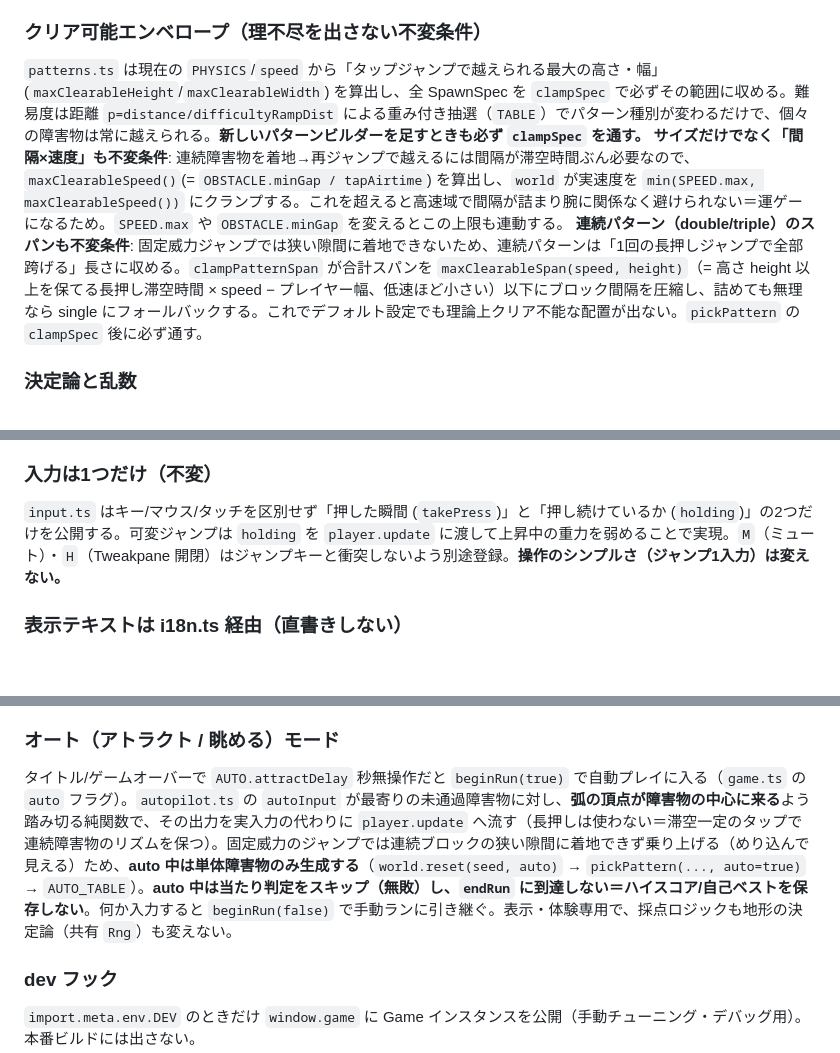
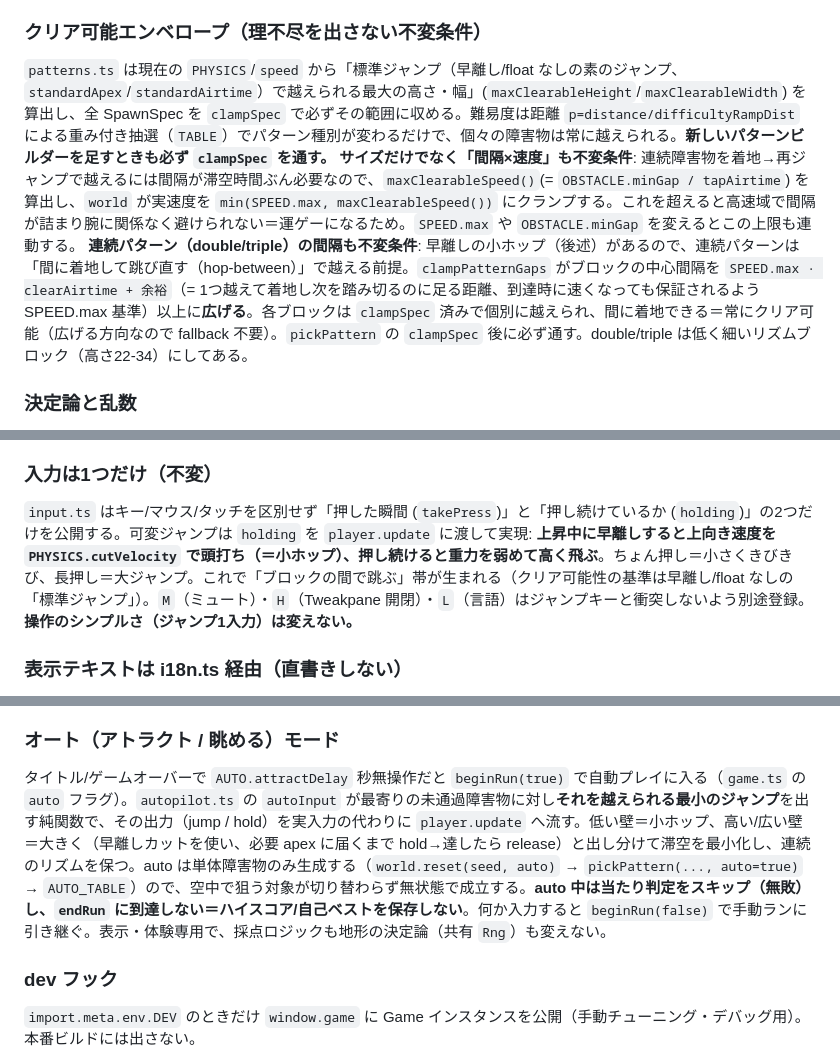
Before and after one commit to uto-usui/hop-runner, a Markdown page: CLAUDE.md, 3 parts joined by grey strips. Drawn GitHub-style; blank space fills up the shorter version.

Commit message:
docs: document the variable jump (short hop) and hop-between in CLAUDE.md
intent(claude-md): 可変ジャンプ（早離しカット）と連続パターンの新しい不変条件を引き継ぐ
decision(claude-md): 入力節にちょん押し=小ホップ/長押し=大ジャンプを追記。エンベロープ節を「標準ジャンプ」基準＋gapベース hop-between 保証（clampPatternGaps）に更新。autopilot は最小ジャンプ制御と明記

Co-Authored-By: Claude Opus 4.8 (1M context) <noreply@anthropic.com>

```diff
--- a/CLAUDE.md
+++ b/CLAUDE.md
@@ -44,9 +44,9 @@ pnpm typecheck  # tsc --noEmit（型チェックのみ）
 squash & stretch・トレイル・shake・zoom・パララックスは**描画専用**で、当たり判定・採点には絶対に影響させない。描画は `背景(camera外=全面塗りでフレームクリア兼用) → camera(shake/zoom)内で 地面・障害物・オーブ・プレイヤー・パーティクル → ビネット/フラッシュ/浮遊点/HUD(camera外)` の順。HUD やフラッシュを camera 内に入れると揺れて読めなくなる。
 
 ### クリア可能エンベロープ（理不尽を出さない不変条件）
-`patterns.ts` は現在の `PHYSICS`/`speed` から「タップジャンプで越えられる最大の高さ・幅」(`maxClearableHeight`/`maxClearableWidth`) を算出し、全 SpawnSpec を `clampSpec` で必ずその範囲に収める。難易度は距離 `p=distance/difficultyRampDist` による重み付き抽選（`TABLE`）でパターン種別が変わるだけで、個々の障害物は常に越えられる。**新しいパターンビルダーを足すときも必ず `clampSpec` を通す。**
+`patterns.ts` は現在の `PHYSICS`/`speed` から「標準ジャンプ（早離し/float なしの素のジャンプ、`standardApex`/`standardAirtime`）で越えられる最大の高さ・幅」(`maxClearableHeight`/`maxClearableWidth`) を算出し、全 SpawnSpec を `clampSpec` で必ずその範囲に収める。難易度は距離 `p=distance/difficultyRampDist` による重み付き抽選（`TABLE`）でパターン種別が変わるだけで、個々の障害物は常に越えられる。**新しいパターンビルダーを足すときも必ず `clampSpec` を通す。**
 **サイズだけでなく「間隔×速度」も不変条件**: 連続障害物を着地→再ジャンプで越えるには間隔が滞空時間ぶん必要なので、`maxClearableSpeed()`(= `OBSTACLE.minGap / tapAirtime`) を算出し、`world` が実速度を `min(SPEED.max, maxClearableSpeed())` にクランプする。これを超えると高速域で間隔が詰まり腕に関係なく避けられない＝運ゲーになるため。`SPEED.max` や `OBSTACLE.minGap` を変えるとこの上限も連動する。
-**連続パターン（double/triple）のスパンも不変条件**: 固定威力ジャンプでは狭い隙間に着地できないため、連続パターンは「1回の長押しジャンプで全部跨げる」長さに収める。`clampPatternSpan` が合計スパンを `maxClearableSpan(speed, height)`（= 高さ height 以上を保てる長押し滞空時間 × speed − プレイヤー幅、低速ほど小さい）以下にブロック間隔を圧縮し、詰めても無理なら single にフォールバックする。これでデフォルト設定でも理論上クリア不能な配置が出ない。`pickPattern` の `clampSpec` 後に必ず通す。
+**連続パターン（double/triple）の間隔も不変条件**: 早離しの小ホップ（後述）があるので、連続パターンは「間に着地して跳び直す（hop-between）」で越える前提。`clampPatternGaps` がブロックの中心間隔を `SPEED.max · clearAirtime + 余裕`（= 1つ越えて着地し次を踏み切るのに足る距離、到達時に速くなっても保証されるよう SPEED.max 基準）以上に**広げる**。各ブロックは `clampSpec` 済みで個別に越えられ、間に着地できる＝常にクリア可能（広げる方向なので fallback 不要）。`pickPattern` の `clampSpec` 後に必ず通す。double/triple は低く細いリズムブロック（高さ22-34）にしてある。
 
 ### 決定論と乱数
 `rng.ts` は xorshift32。`World` と `Collectibles` がこの Rng を共有シードで初期化し、`SEED.daily` のときは日付文字列 (`seedFromString`) から固定シードを作る＝同じ日は同じ地形。
@@ -56,7 +56,7 @@ squash & stretch・トレイル・shake・zoom・パララックスは**描画
 距離点は倍率込みで積算 (`Scorer.addDistance`)。ニアミスは障害物と水平に重なっている間 `minClear`（プレイヤー下端と障害物上端の最小隙間）を追跡し、通過し終えた瞬間に1回だけ `registerCleared` で採点（`game.ts` の `trackScoring`）。コンボ倍率は**死亡（`reset`）でのみ途切れる**＝攻めて稼ぐ設計。ハイスコア・自己ベスト距離は localStorage (`hop-runner.hiscore` / `hop-runner.bestdist`)。
 
 ### 入力は1つだけ（不変）
-`input.ts` はキー/マウス/タッチを区別せず「押した瞬間 (`takePress`)」と「押し続けているか (`holding`)」の2つだけを公開する。可変ジャンプは `holding` を `player.update` に渡して上昇中の重力を弱めることで実現。`M`（ミュート）・`H`（Tweakpane 開閉）はジャンプキーと衝突しないよう別途登録。**操作のシンプルさ（ジャンプ1入力）は変えない。**
+`input.ts` はキー/マウス/タッチを区別せず「押した瞬間 (`takePress`)」と「押し続けているか (`holding`)」の2つだけを公開する。可変ジャンプは `holding` を `player.update` に渡して実現: **上昇中に早離しすると上向き速度を `PHYSICS.cutVelocity` で頭打ち（＝小ホップ）、押し続けると重力を弱めて高く飛ぶ**。ちょん押し＝小さくきびきび、長押し＝大ジャンプ。これで「ブロックの間で跳ぶ」帯が生まれる（クリア可能性の基準は早離し/float なしの「標準ジャンプ」）。`M`（ミュート）・`H`（Tweakpane 開閉）・`L`（言語）はジャンプキーと衝突しないよう別途登録。**操作のシンプルさ（ジャンプ1入力）は変えない。**
 
 ### 表示テキストは i18n.ts 経由（直書きしない）
 ユーザー向けの文言（Canvas 描画・`index.html` の hint/title）は **`i18n.ts` の `STRINGS` テーブルに足して `t(key)` で引く**。日本語/英語対応で、`navigator.language` で自動判定 + 手動切替（`L` キー / 画面下のトグル）し、選択は localStorage (`hop-runner.locale`) に保存する。Canvas 内テキストは毎フレーム `t()` を読むので切替が即反映、DOM 側は `onLocaleChange` で更新する。`ja` は現状の画面と一致するよう値を据え置く（差分は操作説明の文だけ）。
@@ -64,7 +64,7 @@ squash & stretch・トレイル・shake・zoom・パララックスは**描画
 - タップ＝ジャンプの入力系から UI を隔離するため、クリックさせたい DOM 要素には `data-no-jump` を付ける（`input.ts` がこの属性配下の `pointerdown` を無視する）。
 
 ### オート（アトラクト / 眺める）モード
-タイトル/ゲームオーバーで `AUTO.attractDelay` 秒無操作だと `beginRun(true)` で自動プレイに入る（`game.ts` の `auto` フラグ）。`autopilot.ts` の `autoInput` が最寄りの未通過障害物に対し、**弧の頂点が障害物の中心に来る**よう踏み切る純関数で、その出力を実入力の代わりに `player.update` へ流す（長押しは使わない＝滞空一定のタップで連続障害物のリズムを保つ）。固定威力のジャンプでは連続ブロックの狭い隙間に着地できず乗り上げる（めり込んで見える）ため、**auto 中は単体障害物のみ生成する**（`world.reset(seed, auto)` → `pickPattern(..., auto=true)` → `AUTO_TABLE`）。**auto 中は当たり判定をスキップ（無敗）し、`endRun` に到達しない＝ハイスコア/自己ベストを保存しない**。何か入力すると `beginRun(false)` で手動ランに引き継ぐ。表示・体験専用で、採点ロジックも地形の決定論（共有 `Rng`）も変えない。
+タイトル/ゲームオーバーで `AUTO.attractDelay` 秒無操作だと `beginRun(true)` で自動プレイに入る（`game.ts` の `auto` フラグ）。`autopilot.ts` の `autoInput` が最寄りの未通過障害物に対し**それを越えられる最小のジャンプ**を出す純関数で、その出力（jump / hold）を実入力の代わりに `player.update` へ流す。低い壁＝小ホップ、高い/広い壁＝大きく（早離しカットを使い、必要 apex に届くまで hold→達したら release）と出し分けて滞空を最小化し、連続のリズムを保つ。auto は単体障害物のみ生成する（`world.reset(seed, auto)` → `pickPattern(..., auto=true)` → `AUTO_TABLE`）ので、空中で狙う対象が切り替わらず無状態で成立する。**auto 中は当たり判定をスキップ（無敗）し、`endRun` に到達しない＝ハイスコア/自己ベストを保存しない**。何か入力すると `beginRun(false)` で手動ランに引き継ぐ。表示・体験専用で、採点ロジックも地形の決定論（共有 `Rng`）も変えない。
 
 ### dev フック
 `import.meta.env.DEV` のときだけ `window.game` に Game インスタンスを公開（手動チューニング・デバッグ用）。本番ビルドには出さない。
```
